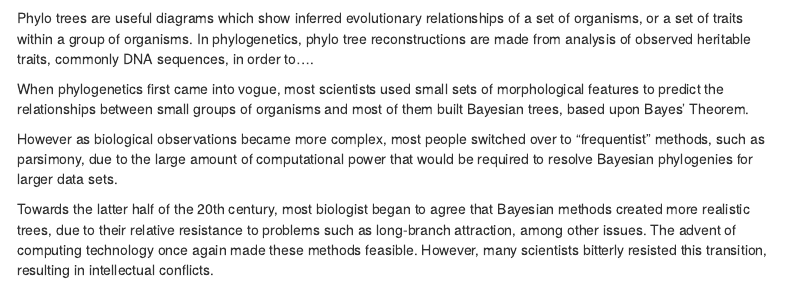
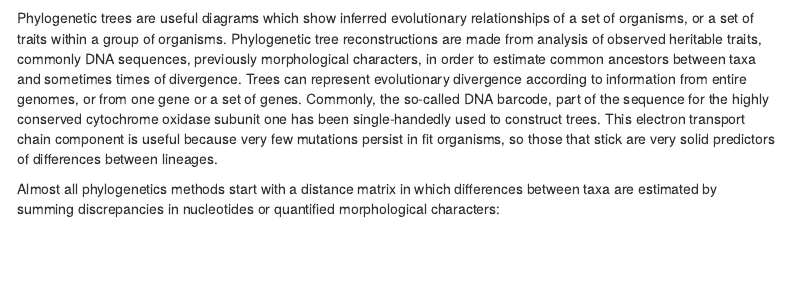
Before and after one commit to imuratore/Phylogenetic-Tree-Constuction, an R Markdown document (GP Final.Rmd): the page in a window 1100 px wide, from 770 px down. Rendered offline with R 4.5, knitr and Pandoc, with nearby package versions; some code elsewhere in the file could not run offline; menus at the side of the page are left out.

Commit message:
updated intro

```diff
--- a/GP Final.Rmd
+++ b/GP Final.Rmd
@@ -33,4 +33,6 @@
 
 ![](https://i.stack.imgur.com/ahJk5.jpg)
 
-Phylo trees are useful diagrams which show inferred evolutionary relationships of a set of organisms, or a set of traits within a group of organisms. In phylogenetics, phylo tree reconstructions are made from analysis of observed heritable traits, commonly DNA sequences, in order to....
+Phylogenetic trees are useful diagrams which show inferred evolutionary relationships of a set of organisms, or a set of traits within a group of organisms. Phylogenetic tree reconstructions are made from analysis of observed heritable traits, commonly DNA sequences, previously morphological characters, in order to estimate common ancestors between taxa and sometimes times of divergence. Trees can represent evolutionary divergence according to information from entire genomes, or from one gene or a set of genes. Commonly, the so-called DNA barcode, part of the sequence for the highly conserved cytochrome oxidase subunit one has been single-handedly used to construct trees. This electron transport chain component is useful because very few mutations persist in fit organisms, so those that stick are very solid predictors of differences between lineages.
+
+Almost all phylogenetics methods start with a distance matrix in which differences between taxa are estimated by summing discrepancies in nucleotides or quantified morphological characters:
```
Also changed, not shown: GP_Final.html, GP Final.Rmd (4 more changed lines).
